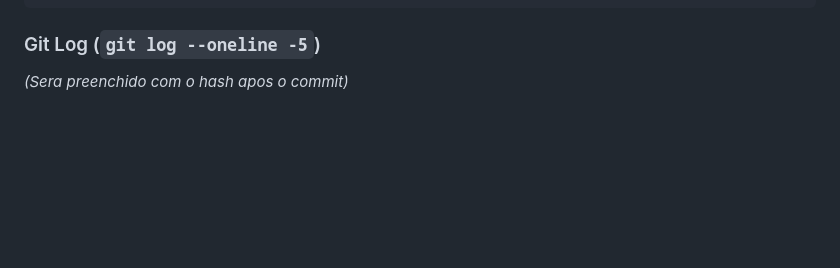
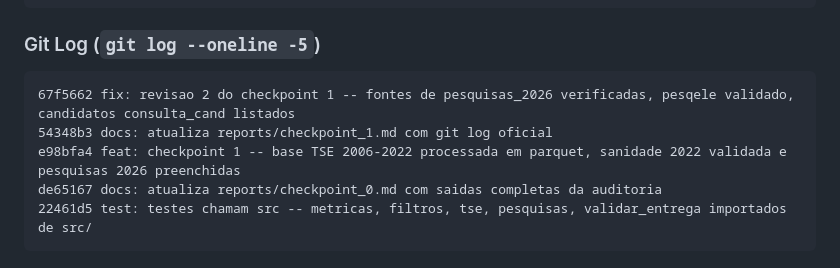
Before and after one commit to pvaluche/trabalho-econometria-a1, a Markdown page: reports/checkpoint_1.md, the part around the change. Drawn GitHub-style; blank space fills up the shorter version.

Commit message:
docs: registra git log oficial no relatorio do checkpoint 1

````diff
--- a/reports/checkpoint_1.md
+++ b/reports/checkpoint_1.md
@@ -257,4 +257,11 @@ tests/test_pipeline.py::TestPesquisas2026Manual::test_candidatos_nao_divulgados_
 ```
 
 ### Git Log (`git log --oneline -5`)
-*(Sera preenchido com o hash apos o commit)*
+
+```text
+67f5662 fix: revisao 2 do checkpoint 1 -- fontes de pesquisas_2026 verificadas, pesqele validado, candidatos consulta_cand listados
+54348b3 docs: atualiza reports/checkpoint_1.md com git log oficial
+e98bfa4 feat: checkpoint 1 -- base TSE 2006-2022 processada em parquet, sanidade 2022 validada e pesquisas 2026 preenchidas
+de65167 docs: atualiza reports/checkpoint_0.md com saidas completas da auditoria
+22461d5 test: testes chamam src -- metricas, filtros, tse, pesquisas, validar_entrega importados de src/
+```
````
